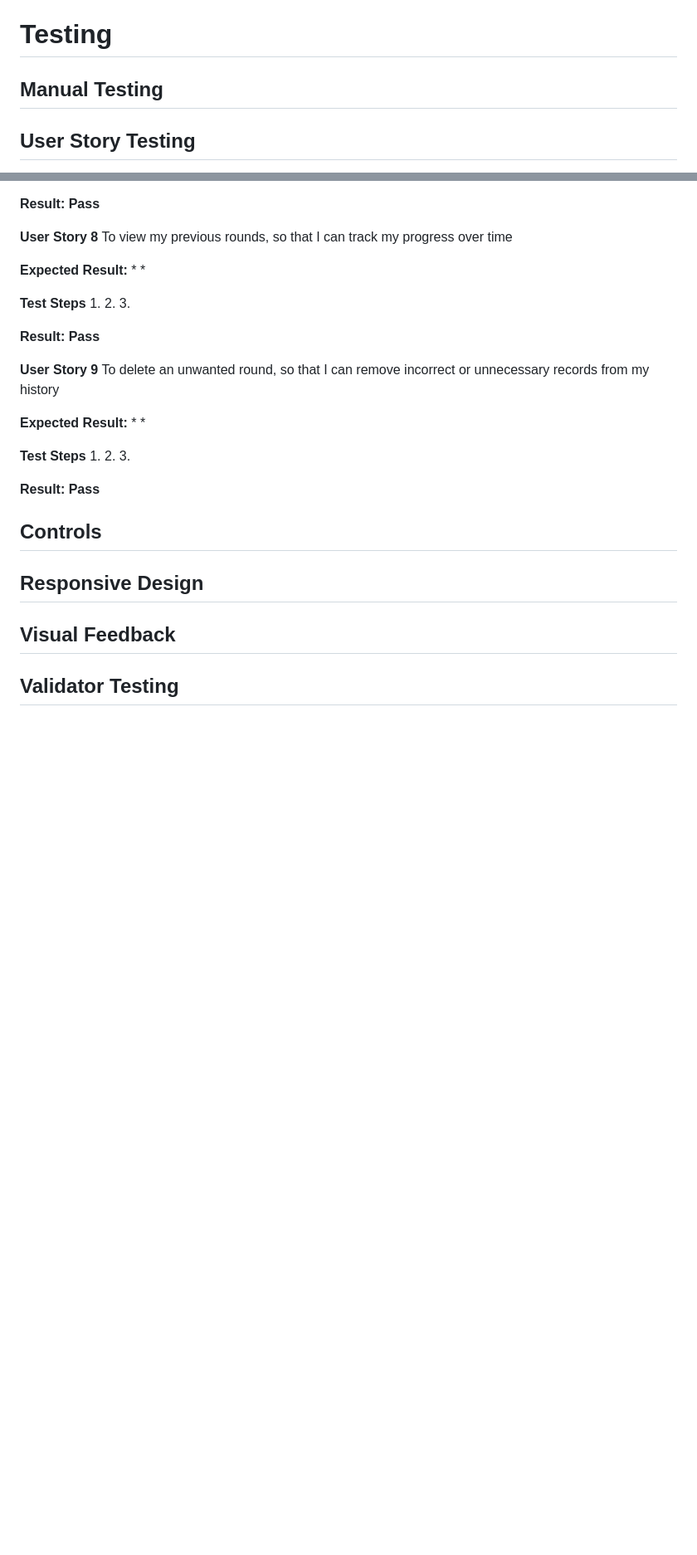
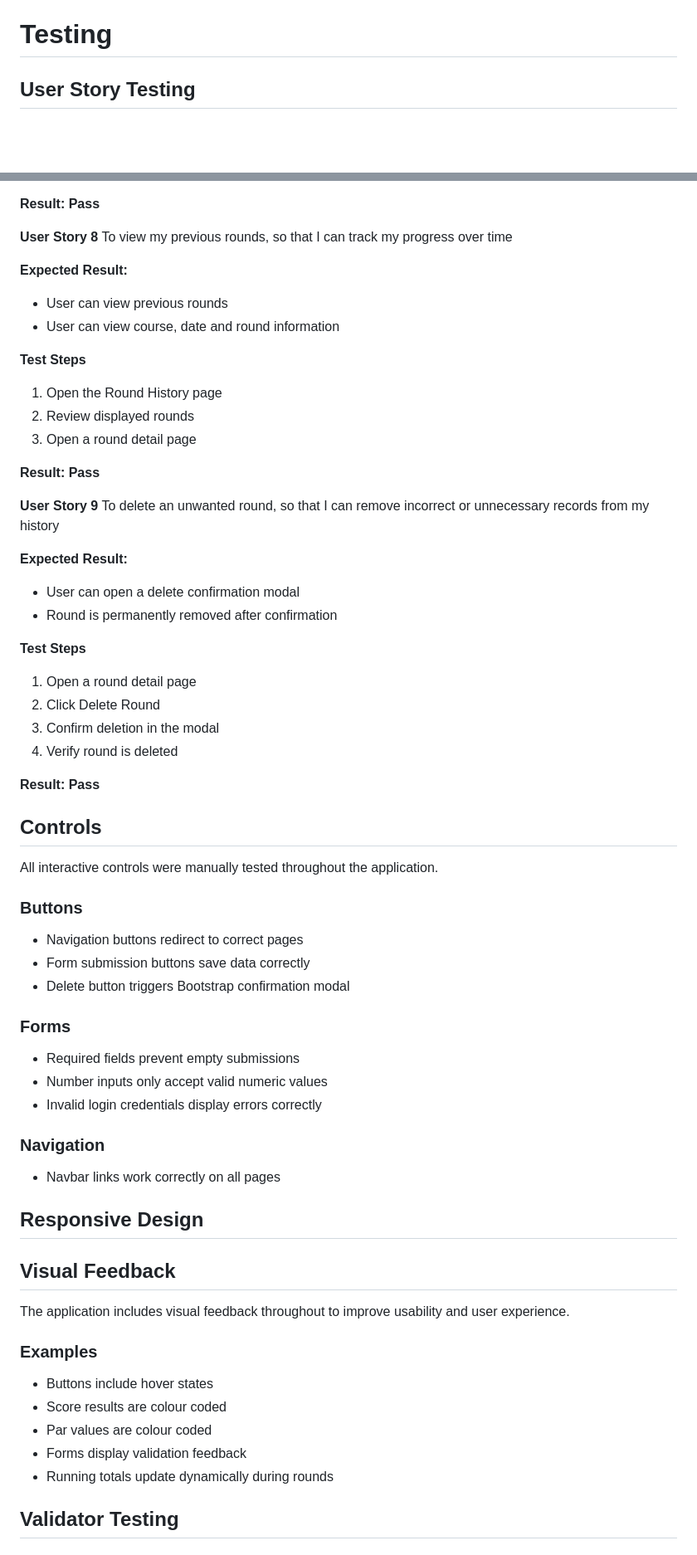
Before and after one commit to N-Smillie/golf-tracker-project, a Markdown page: README.md, 2 parts joined by grey strips. Shown at 83% size. GitHub-like rendering; blank space fills up the shorter version.

Commit message:
completed controls & visual feedback sections of readme

```diff
--- a/README.md
+++ b/README.md
@@ -248,8 +248,6 @@ The models are connected using ForeignKey relationships:
 * Chrome DevTools
 
 # Testing
-## Manual Testing
-
 
 ## User Story Testing
 **User Story 1**
@@ -348,13 +346,13 @@ To see my total score and overall performance after finishing a round, so that I
 To view my previous rounds, so that I can track my progress over time
 
 **Expected Result:**
-*
-*
+* User can view previous rounds
+* User can view course, date and round information
 
 **Test Steps**
-1.
-2.
-3.
+1. Open the Round History page
+2. Review displayed rounds
+3. Open a round detail page
 
 **Result: Pass**
 
@@ -362,25 +360,46 @@ To view my previous rounds, so that I can track my progress over time
 To delete an unwanted round, so that I can remove incorrect or unnecessary records from my history
 
 **Expected Result:**
-*
-*
+* User can open a delete confirmation modal
+* Round is permanently removed after confirmation
 
 **Test Steps**
-1.
-2.
-3.
+1. Open a round detail page
+2. Click Delete Round
+3. Confirm deletion in the modal
+4. Verify round is deleted
 
 **Result: Pass**
 
 
 ## Controls
+All interactive controls were manually tested throughout the application.
 
+### Buttons
+- Navigation buttons redirect to correct pages
+- Form submission buttons save data correctly
+- Delete button triggers Bootstrap confirmation modal
+
+### Forms
+- Required fields prevent empty submissions
+- Number inputs only accept valid numeric values
+- Invalid login credentials display errors correctly
+
+### Navigation
+- Navbar links work correctly on all pages
 
 ## Responsive Design
 
 
 ## Visual Feedback
+The application includes visual feedback throughout to improve usability and user experience.
 
+### Examples
+- Buttons include hover states
+- Score results are colour coded
+- Par values are colour coded
+- Forms display validation feedback
+- Running totals update dynamically during rounds
 
 ## Validator Testing
 
```
